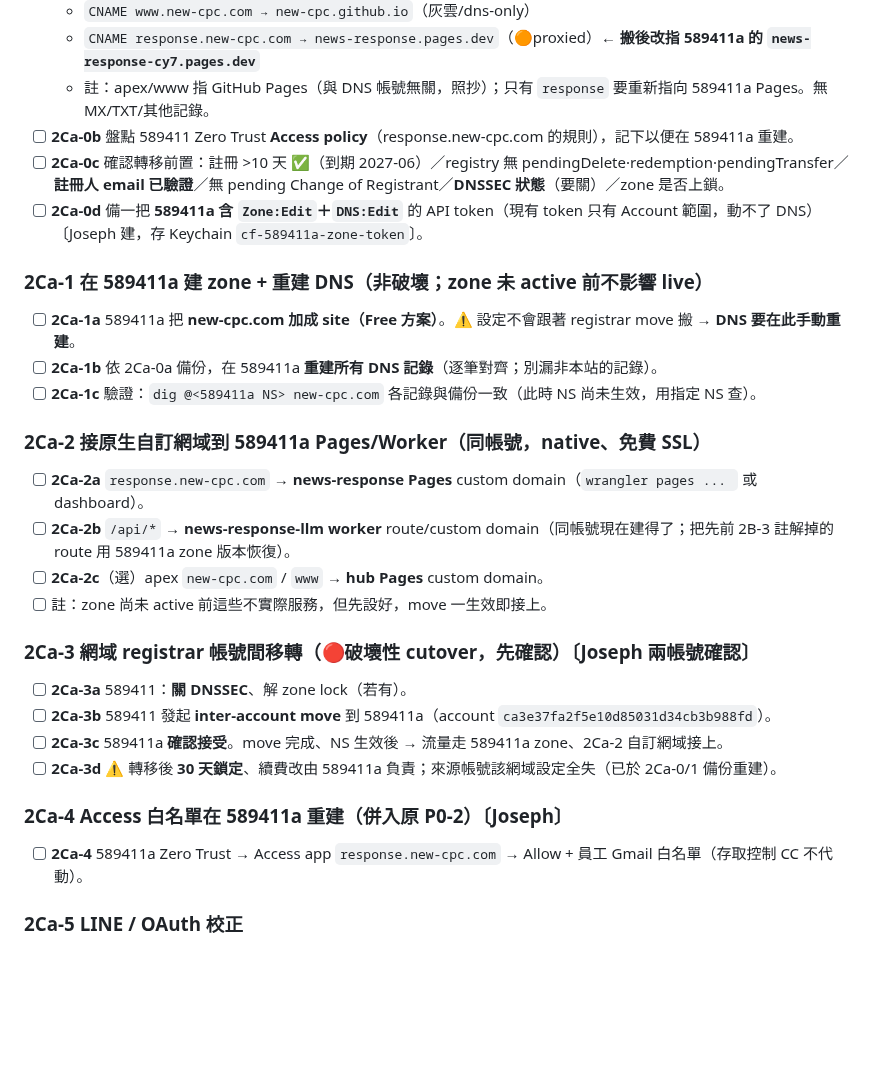
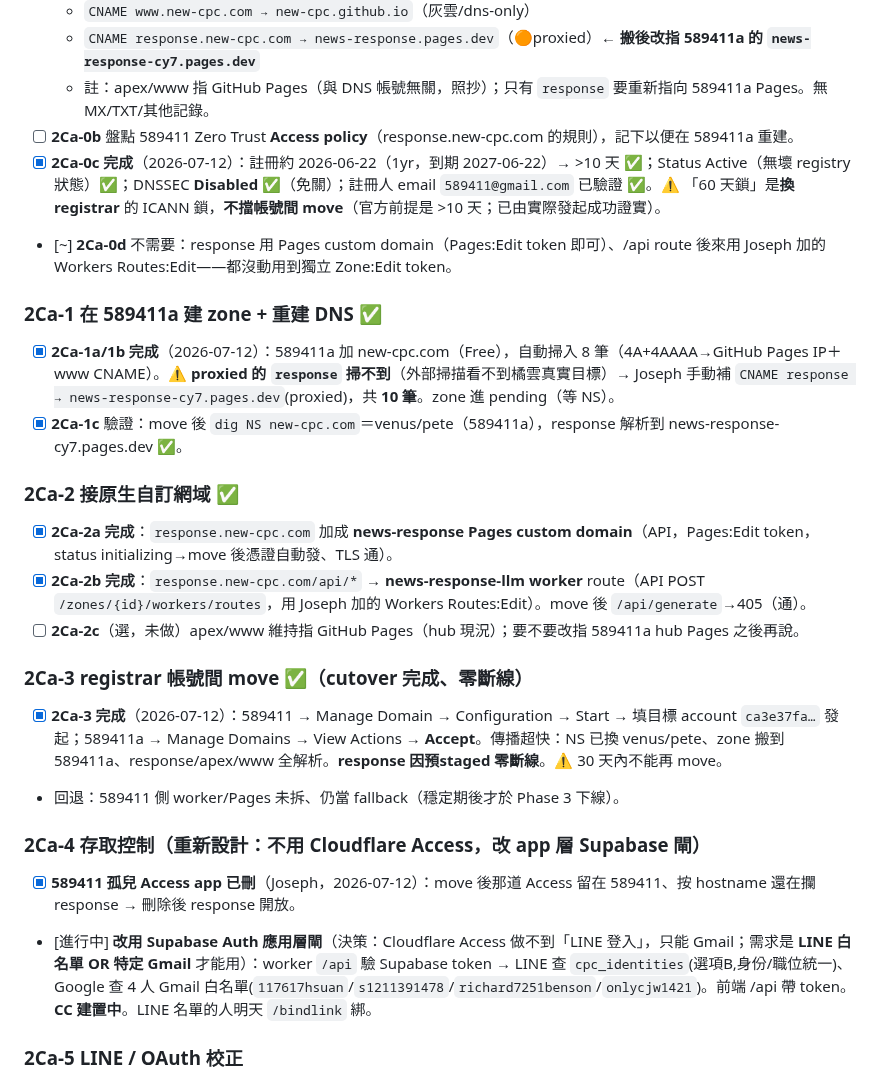
Before and after one commit to CPCTR/news-response, a Markdown page: RUNBOOK_589411a_transfer_20260711.md, the part around the change. Rendered like a GitHub page; blank space fills up the shorter version.

Commit message:
runbook 2Ca 完成: 域名整個搬到589411a(cutover零斷線) + Access改app層Supabase閘
2Ca-0c前置OK(60天鎖不擋帳號move)/2Ca-1建站+補response/2Ca-2 Pages自訂網域+api route/
2Ca-3 move已accept NS換venus-pete zone搬完/2Ca-4刪589411孤兒Access改Supabase白名單閘(LINE cpc_identities OR 4 Gmail)建置中

Co-Authored-By: Claude Opus 4.8 (1M context) <noreply@anthropic.com>

```diff
--- a/RUNBOOK_589411a_transfer_20260711.md
+++ b/RUNBOOK_589411a_transfer_20260711.md
@@ -63,28 +63,25 @@
   - `CNAME response.new-cpc.com → news-response.pages.dev`（🟠proxied）← **搬後改指 589411a 的 `news-response-cy7.pages.dev`**
   - 註：apex/www 指 GitHub Pages（與 DNS 帳號無關，照抄）；只有 `response` 要重新指向 589411a Pages。無 MX/TXT/其他記錄。
 - [ ] **2Ca-0b** 盤點 589411 Zero Trust **Access policy**（response.new-cpc.com 的規則），記下以便在 589411a 重建。
-- [ ] **2Ca-0c** 確認轉移前置：註冊 >10 天 ✅（到期 2027-06）／registry 無 pendingDelete·redemption·pendingTransfer／**註冊人 email 已驗證**／無 pending Change of Registrant／**DNSSEC 狀態**（要關）／zone 是否上鎖。
-- [ ] **2Ca-0d** 備一把 **589411a 含 `Zone:Edit`＋`DNS:Edit`** 的 API token（現有 token 只有 Account 範圍，動不了 DNS）〔Joseph 建，存 Keychain `cf-589411a-zone-token`〕。
+- [x] **2Ca-0c 完成**（2026-07-12）：註冊約 2026-06-22（1yr，到期 2027-06-22）→ >10 天 ✅；Status Active（無壞 registry 狀態）✅；DNSSEC **Disabled** ✅（免關）；註冊人 email `589411@gmail.com` 已驗證 ✅。⚠ 「60 天鎖」是**換 registrar** 的 ICANN 鎖，**不擋帳號間 move**（官方前提是 >10 天；已由實際發起成功證實）。
+- [~] **2Ca-0d** 不需要：response 用 Pages custom domain（Pages:Edit token 即可）、/api route 後來用 Joseph 加的 Workers Routes:Edit——都沒動用到獨立 Zone:Edit token。
 
-### 2Ca-1 在 589411a 建 zone + 重建 DNS（非破壞；zone 未 active 前不影響 live）
-- [ ] **2Ca-1a** 589411a 把 **new-cpc.com 加成 site（Free 方案）**。⚠ 設定不會跟著 registrar move 搬 → **DNS 要在此手動重建**。
-- [ ] **2Ca-1b** 依 2Ca-0a 備份，在 589411a **重建所有 DNS 記錄**（逐筆對齊；別漏非本站的記錄）。
-- [ ] **2Ca-1c** 驗證：`dig @<589411a NS> new-cpc.com` 各記錄與備份一致（此時 NS 尚未生效，用指定 NS 查）。
+### 2Ca-1 在 589411a 建 zone + 重建 DNS ✅
+- [x] **2Ca-1a/1b 完成**（2026-07-12）：589411a 加 new-cpc.com（Free），自動掃入 8 筆（4A+4AAAA→GitHub Pages IP＋www CNAME）。⚠ **proxied 的 `response` 掃不到**（外部掃描看不到橘雲真實目標）→ Joseph 手動補 `CNAME response → news-response-cy7.pages.dev`(proxied)，共 **10 筆**。zone 進 pending（等 NS）。
+- [x] **2Ca-1c** 驗證：move 後 `dig NS new-cpc.com`＝venus/pete（589411a），response 解析到 news-response-cy7.pages.dev ✅。
 
-### 2Ca-2 接原生自訂網域到 589411a Pages/Worker（同帳號，native、免費 SSL）
-- [ ] **2Ca-2a** `response.new-cpc.com` → **news-response Pages** custom domain（`wrangler pages ... ` 或 dashboard）。
-- [ ] **2Ca-2b** `/api/*` → **news-response-llm worker** route/custom domain（同帳號現在建得了；把先前 2B-3 註解掉的 route 用 589411a zone 版本恢復）。
-- [ ] **2Ca-2c**（選）apex `new-cpc.com` / `www` → **hub Pages** custom domain。
-- [ ] 註：zone 尚未 active 前這些不實際服務，但先設好，move 一生效即接上。
+### 2Ca-2 接原生自訂網域 ✅
+- [x] **2Ca-2a 完成**：`response.new-cpc.com` 加成 **news-response Pages custom domain**（API，Pages:Edit token，status initializing→move 後憑證自動發、TLS 通）。
+- [x] **2Ca-2b 完成**：`response.new-cpc.com/api/*` → **news-response-llm worker** route（API POST `/zones/{id}/workers/routes`，用 Joseph 加的 Workers Routes:Edit）。move 後 `/api/generate`→405（通）。
+- [ ] **2Ca-2c**（選，未做）apex/www 維持指 GitHub Pages（hub 現況）；要不要改指 589411a hub Pages 之後再說。
 
-### 2Ca-3 網域 registrar 帳號間移轉（🔴破壞性 cutover，先確認）〔Joseph 兩帳號確認〕
-- [ ] **2Ca-3a** 589411：**關 DNSSEC**、解 zone lock（若有）。
-- [ ] **2Ca-3b** 589411 發起 **inter-account move** 到 589411a（account `ca3e37fa2f5e10d85031d34cb3b988fd`）。
-- [ ] **2Ca-3c** 589411a **確認接受**。move 完成、NS 生效後 → 流量走 589411a zone、2Ca-2 自訂網域接上。
-- [ ] **2Ca-3d** ⚠ 轉移後 **30 天鎖定**、續費改由 589411a 負責；來源帳號該網域設定全失（已於 2Ca-0/1 備份重建）。
+### 2Ca-3 registrar 帳號間 move ✅（cutover 完成、零斷線）
+- [x] **2Ca-3 完成**（2026-07-12）：589411 → Manage Domain → Configuration → Start → 填目標 account `ca3e37fa…` 發起；589411a → Manage Domains → View Actions → **Accept**。傳播超快：NS 已換 venus/pete、zone 搬到 589411a、response/apex/www 全解析。**response 因預staged 零斷線**。⚠ 30 天內不能再 move。
+- 回退：589411 側 worker/Pages 未拆、仍當 fallback（穩定期後才於 Phase 3 下線）。
 
-### 2Ca-4 Access 白名單在 589411a 重建（併入原 P0-2）〔Joseph〕
-- [ ] **2Ca-4** 589411a Zero Trust → Access app `response.new-cpc.com` → Allow + 員工 Gmail 白名單（存取控制 CC 不代動）。
+### 2Ca-4 存取控制（**重新設計**：不用 Cloudflare Access，改 app 層 Supabase 閘）
+- [x] **589411 孤兒 Access app 已刪**（Joseph，2026-07-12）：move 後那道 Access 留在 589411、按 hostname 還在攔 response → 刪除後 response 開放。
+- [進行中] **改用 Supabase Auth 應用層閘**（決策：Cloudflare Access 做不到「LINE 登入」，只能 Gmail；需求是 **LINE 白名單 OR 特定 Gmail** 才能用）：worker `/api` 驗 Supabase token → LINE 查 `cpc_identities`(選項B,身份/職位統一)、Google 查 4 人 Gmail 白名單(`117617hsuan`/`s1211391478`/`richard7251benson`/`onlycjw1421`)。前端 /api 帶 token。**CC 建置中**。LINE 名單的人明天 `/bindlink` 綁。
 
 ### 2Ca-5 LINE / OAuth 校正
 - [ ] **2Ca-5a** LINE Developers webhook URL 若指 589411 worker → 改指 589411a worker（或自訂網域 `new-cpc.com/line/webhook`）。
```
